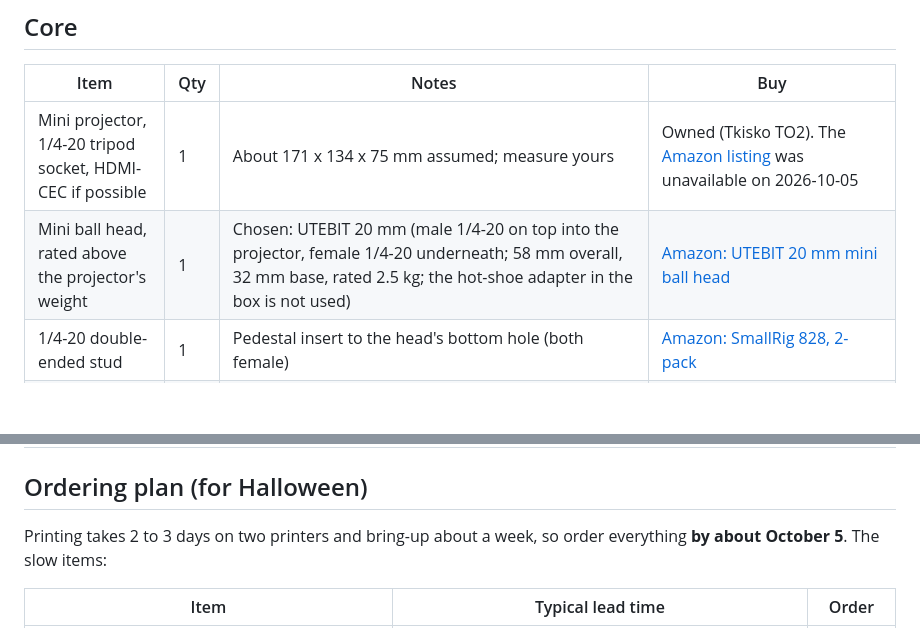
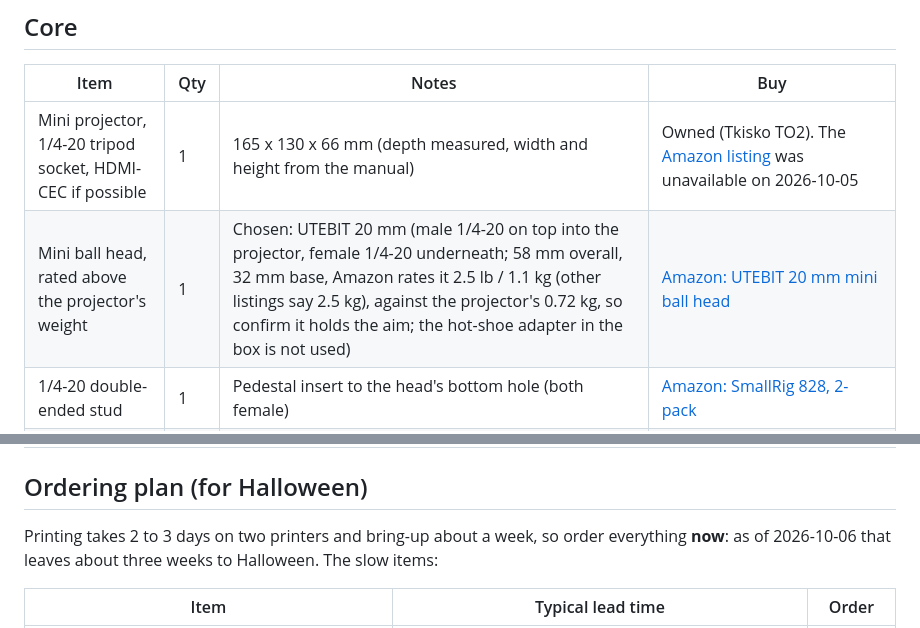
Before and after one commit to davidwkeith/atmosfx-projector-case, a Markdown page: docs/BOM.md, 2 parts joined by grey strips. GitHub-like rendering; blank space fills up the shorter version.

Commit message:
BOM: UTEBIT head rating, projector size, order timing
Amazon rates the UTEBIT head 2.5 lb (1.1 kg), not 2.5 kg; note the thin
margin. Projector row now matches CLAUDE.md (165 x 130 x 66 mm). Ordering
plan said 'by October 5'; now says order now.

Co-Authored-By: Claude Sonnet 5.5 <noreply@anthropic.com>

```diff
--- a/docs/BOM.md
+++ b/docs/BOM.md
@@ -8,8 +8,8 @@ Quantities for one case. Printed parts and filament are in [PRINTING.md](PRINTIN
 
 | Item | Qty | Notes | Buy |
 |---|---|---|---|
-| Mini projector, 1/4-20 tripod socket, HDMI-CEC if possible | 1 | About 171 x 134 x 75 mm assumed; measure yours | Owned (Tkisko TO2). The [Amazon listing](https://www.amazon.com/dp/B0CKNBWDP1) was unavailable on 2026-10-05 |
-| Mini ball head, rated above the projector's weight | 1 | Chosen: UTEBIT 20 mm (male 1/4-20 on top into the projector, female 1/4-20 underneath; 58 mm overall, 32 mm base, rated 2.5 kg; the hot-shoe adapter in the box is not used) | [Amazon: UTEBIT 20 mm mini ball head](https://www.amazon.com/dp/B06XKW7V14) |
+| Mini projector, 1/4-20 tripod socket, HDMI-CEC if possible | 1 | 165 x 130 x 66 mm (depth measured, width and height from the manual) | Owned (Tkisko TO2). The [Amazon listing](https://www.amazon.com/dp/B0CKNBWDP1) was unavailable on 2026-10-05 |
+| Mini ball head, rated above the projector's weight | 1 | Chosen: UTEBIT 20 mm (male 1/4-20 on top into the projector, female 1/4-20 underneath; 58 mm overall, 32 mm base, Amazon rates it 2.5 lb / 1.1 kg (other listings say 2.5 kg), against the projector's 0.72 kg, so confirm it holds the aim; the hot-shoe adapter in the box is not used) | [Amazon: UTEBIT 20 mm mini ball head](https://www.amazon.com/dp/B06XKW7V14) |
 | 1/4-20 double-ended stud | 1 | Pedestal insert to the head's bottom hole (both female) | [Amazon: SmallRig 828, 2-pack](https://www.amazon.com/dp/B007LTH1X2) |
 | Raspberry Pi 3B/3B+, 4B, 5 or Zero 2 W | 1 | Print the matching sled | Micro Center: [Pi 5](https://www.microcenter.com/product/673712/raspberry-pi-5?storeid=195), [Pi 4B](https://www.microcenter.com/product/637834/raspberry-pi-4-model-b?storeid=195), [Pi 3B+](https://www.microcenter.com/product/601561/raspberry-pi-3-model-b?storeid=195). Zero 2 W is in-store only there, so [Amazon: Pi Zero 2 W](https://www.amazon.com/dp/B09LH5SBPS) |
 | Raspberry Pi DigiAMP+ (SC2076) | 1 | 2 x 35 W class D, 12-24 V in (5.5 x 2.5 mm barrel or P5 hard-wire), powers the Pi at 5.1 V / 2.5 A; 40-pin pass-through header; 0-50 °C ([product brief](<https://pip-assets.raspberrypi.com/categories/765-raspberry-pi-digiamp/documents/RP-008138-DS-1-digiamp-plus-hat-product-brief.pdf>)) | [Micro Center: Raspberry Pi DigiAMP+](https://www.microcenter.com/product/631851/raspberry-pi-digiamp?storeid=195) (chosen over the HiFiBerry Amp4: same TAS5756M, half the price, in stock locally) |
@@ -78,7 +78,7 @@ Quantities for one case. Printed parts and filament are in [PRINTING.md](PRINTIN
 
 ## Ordering plan (for Halloween)
 
-Printing takes 2 to 3 days on two printers and bring-up about a week, so order everything **by about October 5**. The slow items:
+Printing takes 2 to 3 days on two printers and bring-up about a week, so order everything **now**: as of 2026-10-06 that leaves about three weeks to Halloween. The slow items:
 
 | Item | Typical lead time | Order |
 |---|---|---|
```
Also changed, not shown: docs/DESIGN_LOG.md (+1 -1 lines).
